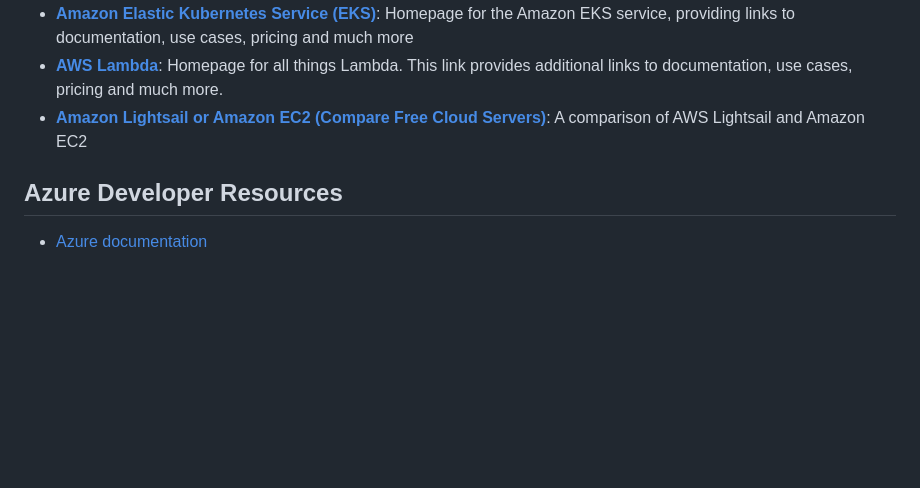
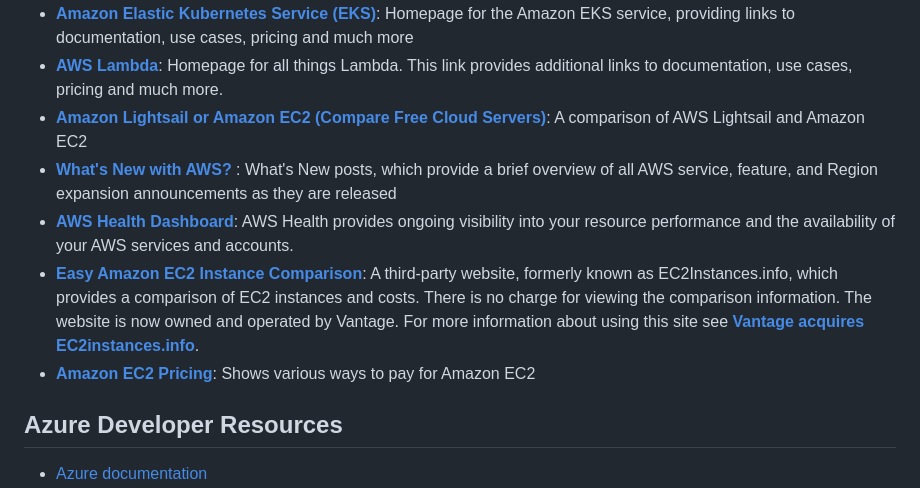
Before and after one commit to PatrickCmd/Data-Engineering-CIL-Academy-Learning, a Markdown page: README.md, the part around the change. Rendered like a GitHub page; blank space fills up the shorter version.

```diff
--- a/README.md
+++ b/README.md
@@ -53,6 +53,10 @@
 - [**Amazon Elastic Kubernetes Service (EKS)**](https://aws.amazon.com/eks/): Homepage for the Amazon EKS service, providing links to documentation, use cases, pricing and much more
 - [**AWS Lambda**](https://aws.amazon.com/lambda/): Homepage for all things Lambda. This link provides additional links to documentation, use cases, pricing and much more.
 - [**Amazon Lightsail or Amazon EC2 (Compare Free Cloud Servers)**](https://aws.amazon.com/free/compute/lightsail-vs-ec2/): A comparison of AWS Lightsail and Amazon EC2
+- [**What's New with AWS?**](https://aws.amazon.com/new/?whats-new-content-all.sort-by=item.additionalFields.postDateTime&whats-new-content-all.sort-order=desc&awsf.whats-new-analytics=*all&awsf.whats-new-app-integration=*all&awsf.whats-new-arvr=*all&awsf.whats-new-blockchain=*all&awsf.whats-new-business-applications=*all&awsf.whats-new-cloud-financial-management=*all&awsf.whats-new-compute=*all&awsf.whats-new-containers=*all&awsf.whats-new-customer-enablement=*all&awsf.whats-new-customer%20engagement=*all&awsf.whats-new-database=*all&awsf.whats-new-developer-tools=*all&awsf.whats-new-end-user-computing=*all&awsf.whats-new-mobile=*all&awsf.whats-new-gametech=*all&awsf.whats-new-iot=*all&awsf.whats-new-machine-learning=*all&awsf.whats-new-management-governance=*all&awsf.whats-new-media-services=*all&awsf.whats-new-migration-transfer=*all&awsf.whats-new-networking-content-delivery=*all&awsf.whats-new-quantum-tech=*all&awsf.whats-new-robotics=*all&awsf.whats-new-satellite=*all&awsf.whats-new-security-id-compliance=*all&awsf.whats-new-serverless=*all&awsf.whats-new-storage=*all) : What's New posts, which provide a brief overview of all AWS service, feature, and Region expansion announcements as they are released
+- [**AWS Health Dashboard**](https://docs.aws.amazon.com/health/latest/ug/what-is-aws-health.html): AWS Health provides ongoing visibility into your resource performance and the availability of your AWS services and accounts.
+- [**Easy Amazon EC2 Instance Comparison**](https://instances.vantage.sh/): A third-party website, formerly known as EC2Instances.info, which provides a comparison of EC2 instances and costs. There is no charge for viewing the comparison information. The website is now owned and operated by Vantage. For more information about using this site see [**Vantage acquires EC2instances.info**](https://www.vantage.sh/blog/vantage-has-acquired-ec2instances-info).
+- [**Amazon EC2 Pricing**](https://aws.amazon.com/ec2/pricing/): Shows various ways to pay for Amazon EC2
 
 ## Azure Developer Resources
 - [Azure documentation](https://learn.microsoft.com/en-gb/azure/?product=popular)
```
